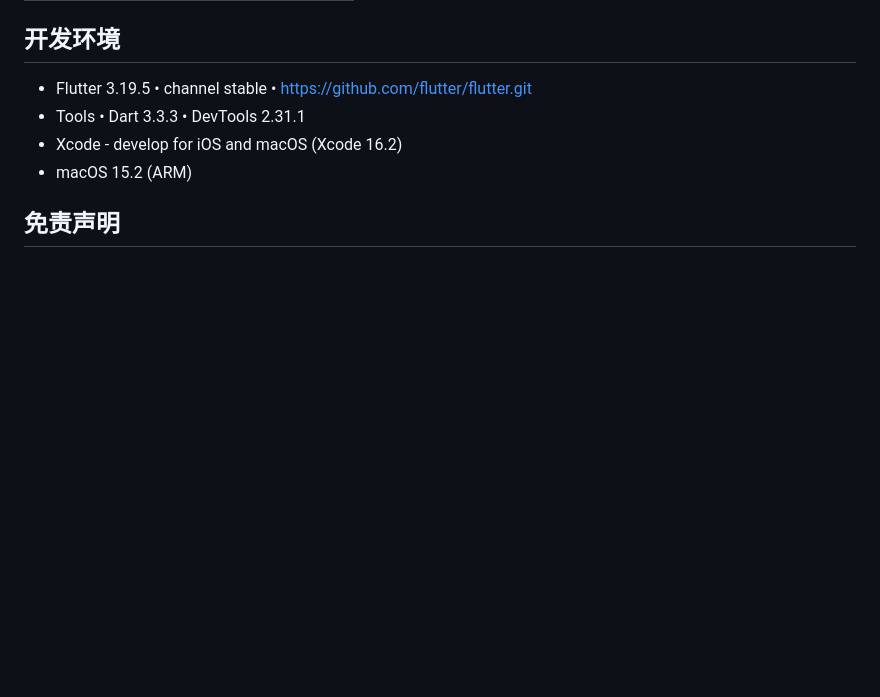
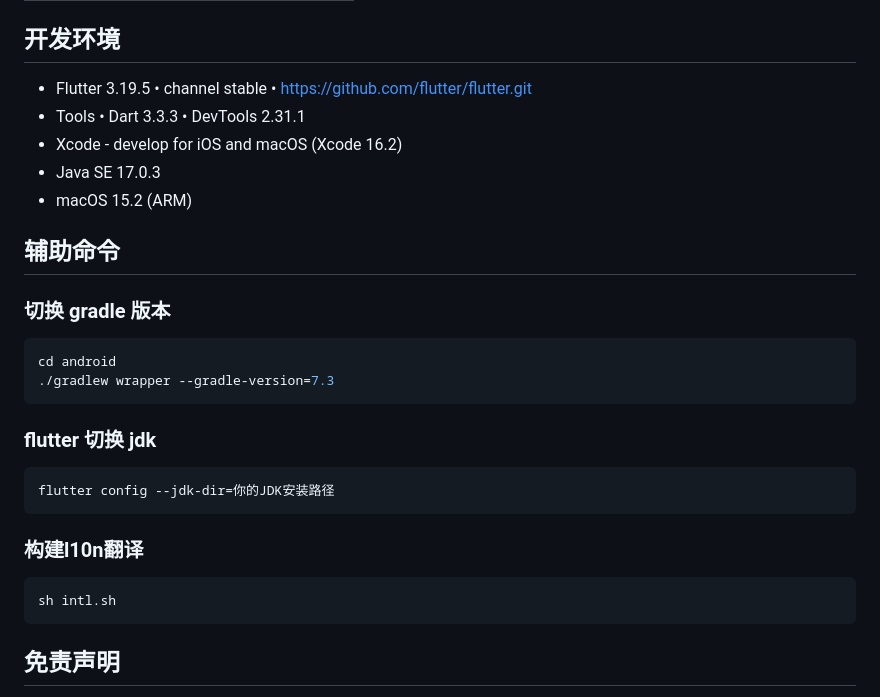
Before and after one commit to kerrinz/pixiv-artvier, a Markdown page: README.md, the part around the change. Drawn GitHub-style; blank space fills up the shorter version.

Commit message:
doc: update README.md

````diff
--- a/README.md
+++ b/README.md
@@ -61,7 +61,24 @@
 - Flutter 3.19.5 • channel stable • https://github.com/flutter/flutter.git
 - Tools • Dart 3.3.3 • DevTools 2.31.1
 - Xcode - develop for iOS and macOS (Xcode 16.2)
+- Java SE 17.0.3
 - macOS 15.2 (ARM)
+
+## 辅助命令
+### 切换 gradle 版本
+```sh
+cd android
+./gradlew wrapper --gradle-version=7.3
+```
+### flutter 切换 jdk
+```sh
+flutter config --jdk-dir=你的JDK安装路径
+```
+
+### 构建l10n翻译
+```sh
+sh intl.sh
+```
 
 ## 免责声明
 
````
